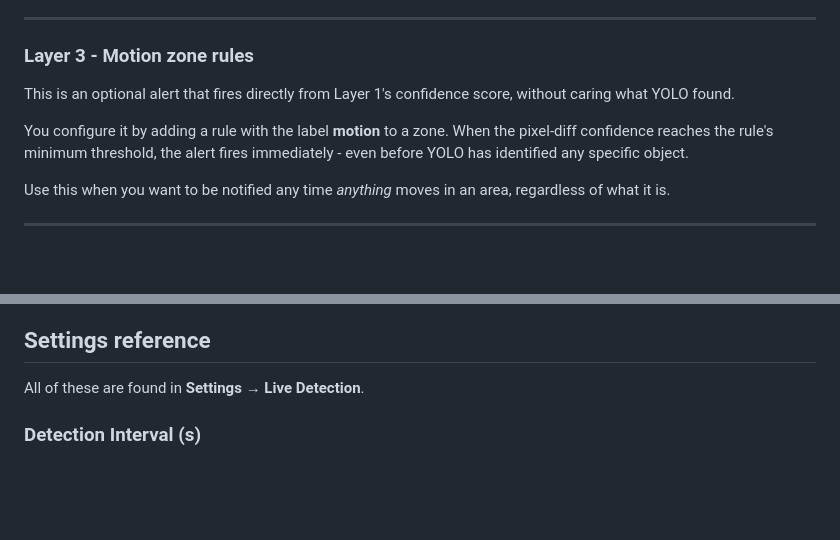
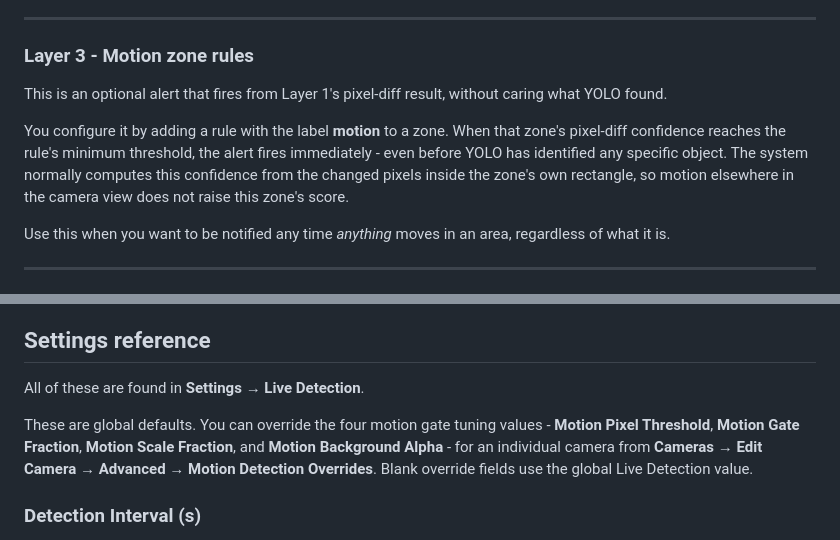
Before and after one commit to daygle/daygle-ai-camera, a Markdown page: docs/motion-detection.md, 2 parts joined by grey strips. Drawn GitHub-style; blank space fills up the shorter version.

Commit message:
docs: update motion detection guide

```diff
--- a/docs/motion-detection.md
+++ b/docs/motion-detection.md
@@ -30,9 +30,9 @@ These results are then matched against your zone rules. If a zone covers the are
 
 ### Layer 3 - Motion zone rules
 
-This is an optional alert that fires directly from Layer 1's confidence score, without caring what YOLO found.
+This is an optional alert that fires from Layer 1's pixel-diff result, without caring what YOLO found.
 
-You configure it by adding a rule with the label **motion** to a zone. When the pixel-diff confidence reaches the rule's minimum threshold, the alert fires immediately - even before YOLO has identified any specific object.
+You configure it by adding a rule with the label **motion** to a zone. When that zone's pixel-diff confidence reaches the rule's minimum threshold, the alert fires immediately - even before YOLO has identified any specific object. The system normally computes this confidence from the changed pixels inside the zone's own rectangle, so motion elsewhere in the camera view does not raise this zone's score.
 
 Use this when you want to be notified any time *anything* moves in an area, regardless of what it is.
 
@@ -72,6 +72,8 @@ This solves the standing-still problem: even if a person has been absorbed into
 ## Settings reference
 
 All of these are found in **Settings → Live Detection**.
+
+These are global defaults. You can override the four motion gate tuning values - **Motion Pixel Threshold**, **Motion Gate Fraction**, **Motion Scale Fraction**, and **Motion Background Alpha** - for an individual camera from **Cameras → Edit Camera → Advanced → Motion Detection Overrides**. Blank override fields use the global Live Detection value.
 
 ### Detection Interval (s)
 
```
